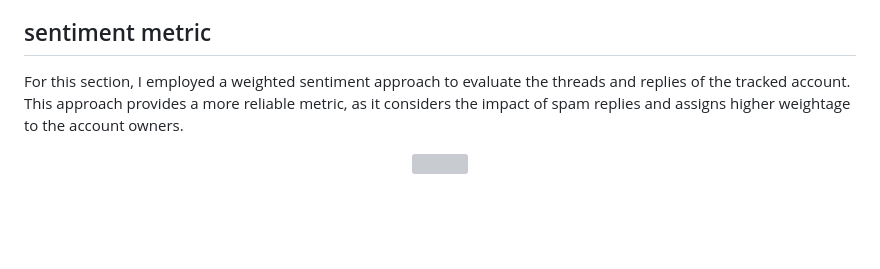
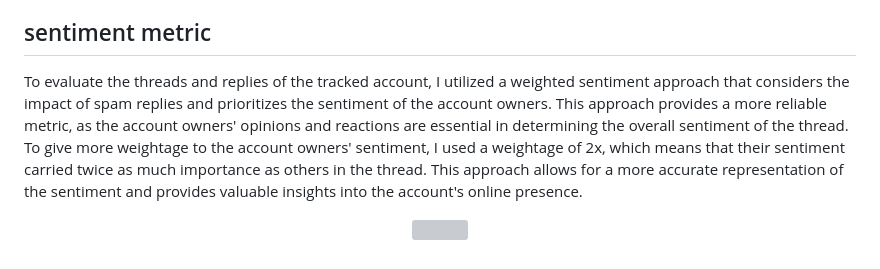
Before and after one commit to denumen/TwitterChallenge, a Markdown page: README.md, the part around the change. Drawn GitHub-style; blank space fills up the shorter version; grey boxes are pictures that could not be loaded.

```diff
--- a/README.md
+++ b/README.md
@@ -45,7 +45,7 @@ The dashboard was implemented using the Bokeh library, which is a Python package
   ### Summary description generator
 You can find the code used for generating descriptions in the "Description.ipynb" notebook. The code utilizes the GPT-3.5-turbo pretrained model to generate descriptions based on the tweets and information extracted from each tracked account. Personal information such as the number of followers and tweets for each account were used to create different prompts for the model. By randomly mixing the generated summaries sequentially, the text generated was more accurate and stable across different runs.
 ## sentiment metric
-For this section, I employed a weighted sentiment approach to evaluate the threads and replies of the tracked account. This approach provides a more reliable metric, as it considers the impact of spam replies and assigns higher weightage to the account owners.
+To evaluate the threads and replies of the tracked account, I utilized a weighted sentiment approach that considers the impact of spam replies and prioritizes the sentiment of the account owners. This approach provides a more reliable metric, as the account owners' opinions and reactions are essential in determining the overall sentiment of the thread. To give more weightage to the account owners' sentiment, I used a weightage of 2x, which means that their sentiment carried twice as much importance as others in the thread. This approach allows for a more accurate representation of the sentiment and provides valuable insights into the account's online presence.
 
 <p align="center" style="background-color:white">
   <img src="https://latex.codecogs.com/gif.latex?%5Cbg_white%20%5Clarge%20%5Cbegin%7Baligned%7D%20%26%20%5Cfrac%7B%5Csum_%7B%5Cmathrm%7Bi%7D%3D1%7D%5Em%5Cleft%28%5Cmathrm%7Bx%7D_%7B%5Cmathrm%7Bi%7D%7D%20*%20%5Cfrac%7B%5Cmathrm%7Bw%7D_%7B%5Cmathrm%7Bi%7D%7D%7D%7B%5Cmathrm%7Bw%7D_%7B%5Ctext%20%7Bowner%20%7D%7D&plus;%5Csum_%7Bi%3D1%7D%5E%7B%5Cmathrm%7Bm%7D%7D%20w_i%7D%5Cright%29&plus;2%5Cleft%28x_%7B%5Ctext%20%7Bowner%20%7D%7D%20*%20%5Cfrac%7Bw_%7B%5Ctext%20%7Bowner%20%7D%7D%7D%7B%5Cmathrm%7Bw%7D_%7B%5Ctext%20%7Bowner%20%7D%7D&plus;%5Csum_%7Bi%3D1%7D%5E%7B%5Cmathrm%7Bm%7D%7D%20w_i%7D%5Cright%29%7D%7B3%7D%20%5C%5C%20%26%20x_%7B%5Ctext%20%7Bowner%20%7D%7D%3A%20%5Ctext%20%7B%20sentiment%20score%20of%20tweet%20owner%20%7D%20%5C%5C%20%26%20%5Cmathrm%7Bx%7D_%7B%5Cmathrm%7Bi%7D%7D%20%5Ctext%20%7B%20%3A%20sentiment%20score%20of%20replies%20of%20a%20tweet%20%7D%20%5C%5C%20%26%20%5Cmathrm%7Bw%7D_%7B%5Cmathrm%7Bi%7D%7D%20%5Ctext%20%7B%20%3A%20number%20of%20replier%20followers%20%7D%20%5C%5C%20%26%20w_%7B%5Ctext%20%7Bowner%20%7D%7D%3A%20%5Ctext%20%7B%20number%20of%20owner%20of%20the%20tweet%20followers%20%7D%20%5C%5C%20%26%20%5Cmathrm%7Bm%7D%20%5Ctext%20%7B%20%3A%20number%20of%20replies%20to%20a%20thread%20%7D%20%5C%5C%20%26%20%5Cend%7Baligned%7D" title="your LaTeX formula" />
```
